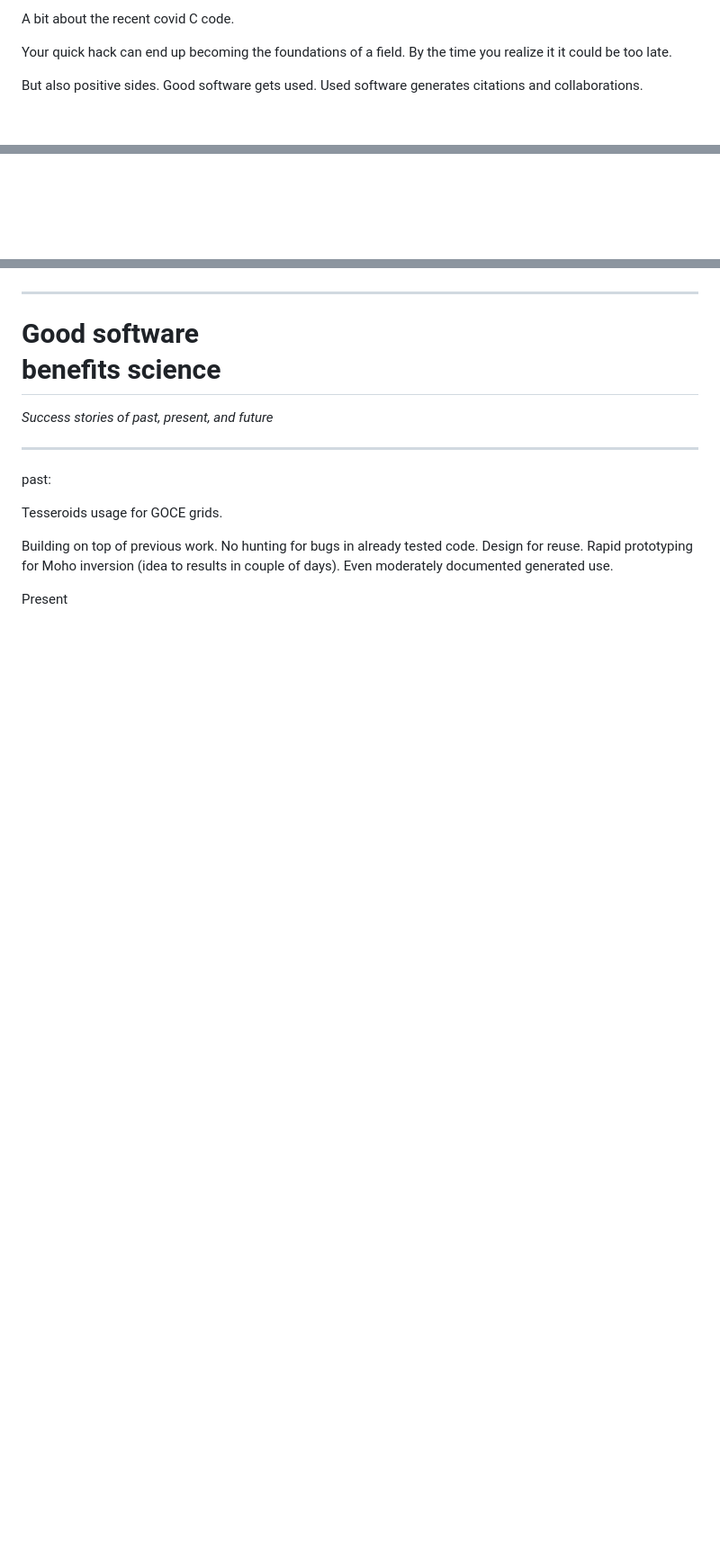
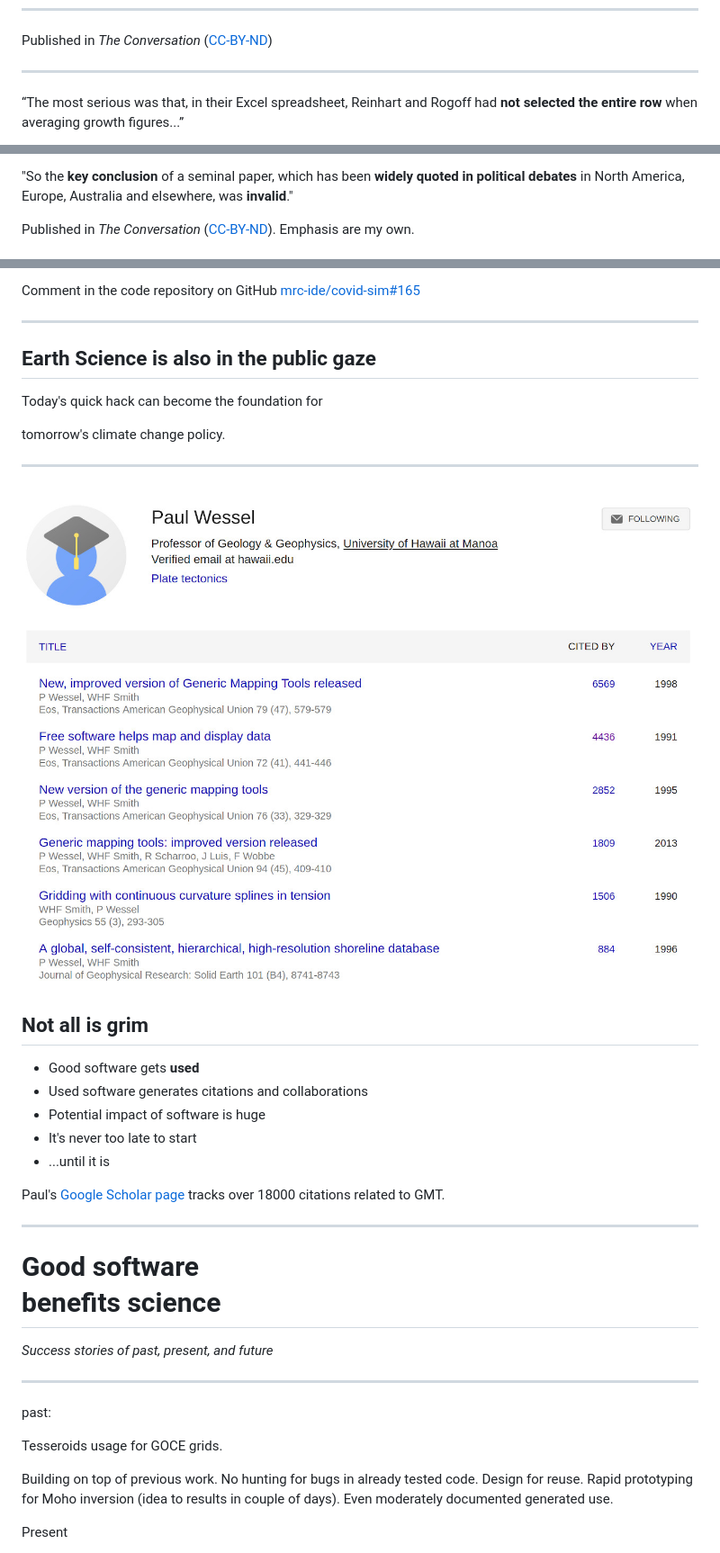
Before and after one commit to leouieda/2020-07-01-kiel, a Markdown page: content.md, 3 parts joined by grey strips. Shown: that part at 90% size. GitHub-like rendering; pictures changed too: img/paul-google-scholar.jpg (added); blank space fills up the shorter version.

Commit message:
Examples when code goes wrong

```diff
--- a/content.md
+++ b/content.md
@@ -473,8 +473,21 @@ Something about the spreadsheet bug.
 
-A bit about the recent covid C code.
+<div class="r-stretch bottom-left bottom-dark">
 
-Your quick hack can end up becoming the foundations of a field.
-By the time you realize it it could be too late.
+Published in *The Conversation*
+([CC-BY-ND](https://theconversation.com/the-reinhart-rogoff-error-or-how-not-to-excel-at-economics-13646))
 
-But also positive sides. Good software gets used. Used software generates
-citations and collaborations.
+</div>
+
+---
+
+<!-- .slide: data-background-image="img/reinhart-rogoff-error.jpg" data-background-opacity="0.2" data-background-color="#000000" -->
+
+
+<div class="r-stretch quote">
+
+“The most serious was that, in their Excel spreadsheet, Reinhart and Rogoff had
+**not selected the entire row** when averaging growth figures...”
+
+
+</div>
+
@@ -480,0 +509,14 @@ citations and collaborations.
+"So the **key conclusion** of a seminal paper, which has been **widely quoted
+in political debates** in North America, Europe, Australia and elsewhere, was
+**invalid**."
+
+</div>
+
+<div class="bottom-left bottom-dark">
+
+Published in *The Conversation*
+([CC-BY-ND](https://theconversation.com/the-reinhart-rogoff-error-or-how-not-to-excel-at-economics-13646)).
+Emphasis are my own.
+
+</div>
+
@@ -481,3 +565,52 @@ citations and collaborations.
+<div class="bottom-left bottom-dark">
+
+Comment in the code repository on GitHub [mrc-ide/covid-sim#165](https://github.com/mrc-ide/covid-sim/issues/165)
+
+</div>
+
+---
+
+<div class="centered">
+<div>
+
+## Earth Science is also in the public gaze
+
+
+Today's quick hack can become the foundation for
+
+tomorrow's climate change policy.
+
+
+</div>
+</div>
+
+---
+
+<div class="container">
+<div class="col-large">
+
+<img src="img/paul-google-scholar.jpg">
+
+</div>
+<div class="col-small">
+
+## Not all is grim
+
+* Good software gets **used**
+* Used software generates citations and collaborations
+* Potential impact of software is huge
+* It's never too late to start
+* ...until it is
+
+</div>
+</div>
+
+<div class="r-stretch bottom-left">
+
+Paul's [Google Scholar page](https://scholar.google.com/citations?user=sRaRFxIAAAAJ&hl=en&oi=ao#)
+tracks over 18000 citations related to GMT.
+
+</div>
 
 ---
 
```
Also changed, not shown: other parts of content.md (+58 -1 lines), img/ferguson-modelling-code-github.jpg (added), img/ferguson-modelling-code.jpg (added), img/reinhart-rogoff-error.jpg (added), 1 other file.
